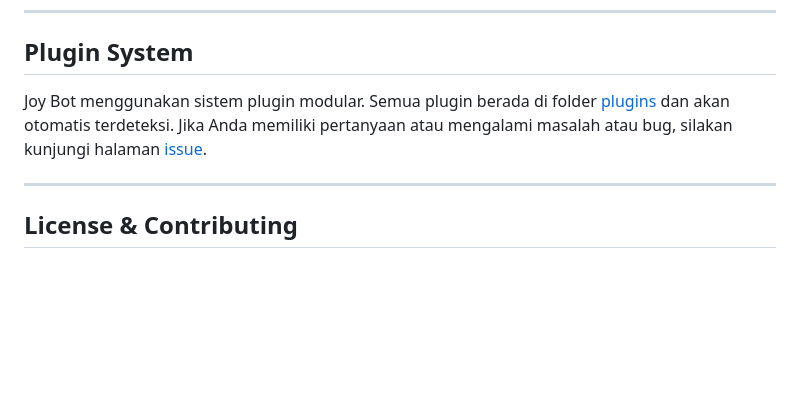
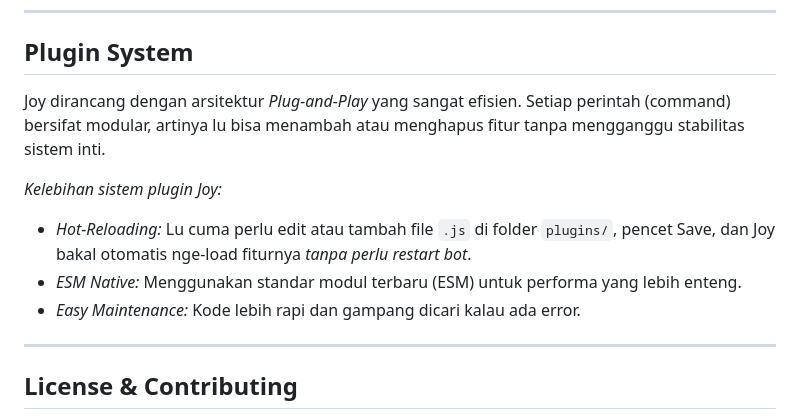
Before and after one commit to Futaroukun/portofolio, a Markdown page: README.md, the part around the change. Rendered like a GitHub page; blank space fills up the shorter version.

Commit message:
Enhance plugin system description in README
Updated the plugin system section to highlight the efficiency and modularity of Joy Bot's architecture, including benefits like hot-reloading, ESM native support, and easy maintenance.

```diff
--- a/README.md
+++ b/README.md
@@ -114,7 +114,12 @@ export default handler;
 
 ## Plugin System
 
-Joy Bot menggunakan sistem plugin modular. Semua plugin berada di folder [plugins](./plugins) dan akan otomatis terdeteksi. Jika Anda memiliki pertanyaan atau mengalami masalah atau bug, silakan kunjungi halaman [issue](https://github.com/Futaroukun/Joy/issues).
+Joy dirancang dengan arsitektur *Plug-and-Play* yang sangat efisien. Setiap perintah (command) bersifat modular, artinya lu bisa menambah atau menghapus fitur tanpa mengganggu stabilitas sistem inti.
+
+*Kelebihan sistem plugin Joy:*
+- *Hot-Reloading:* Lu cuma perlu edit atau tambah file `.js` di folder `plugins/`, pencet Save, dan Joy bakal otomatis nge-load fiturnya *tanpa perlu restart bot*.
+- *ESM Native:* Menggunakan standar modul terbaru (ESM) untuk performa yang lebih enteng.
+- *Easy Maintenance:* Kode lebih rapi dan gampang dicari kalau ada error.
 
 ---
 
```
